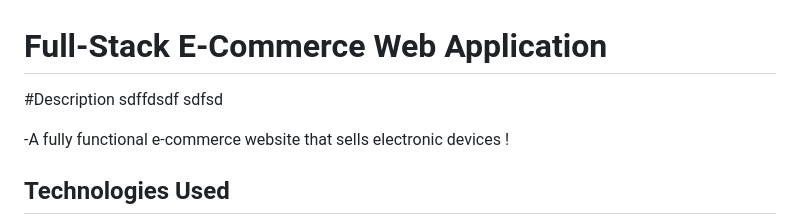
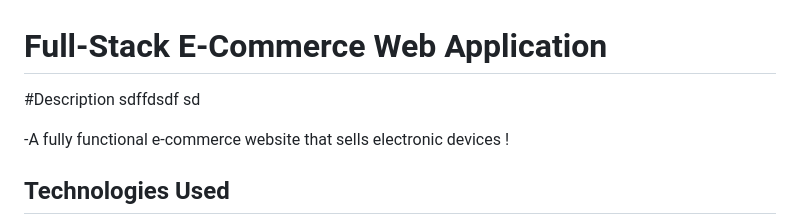
Before and after one commit to Sanka-47/NewTech-Store, a Markdown page: README.md, the part around the change. Drawn GitHub-style.

```diff
--- a/README.md
+++ b/README.md
@@ -1,6 +1,6 @@
 # Full-Stack E-Commerce Web Application
 
-#Description sdffdsdf  sdfsd
+#Description sdffdsdf  sd
 
 -A fully functional e-commerce website that sells electronic
 devices !
```
